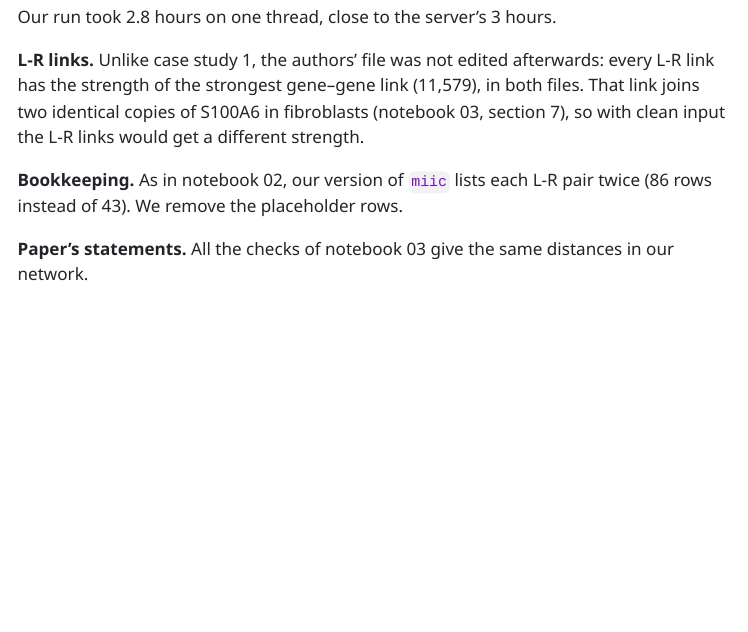
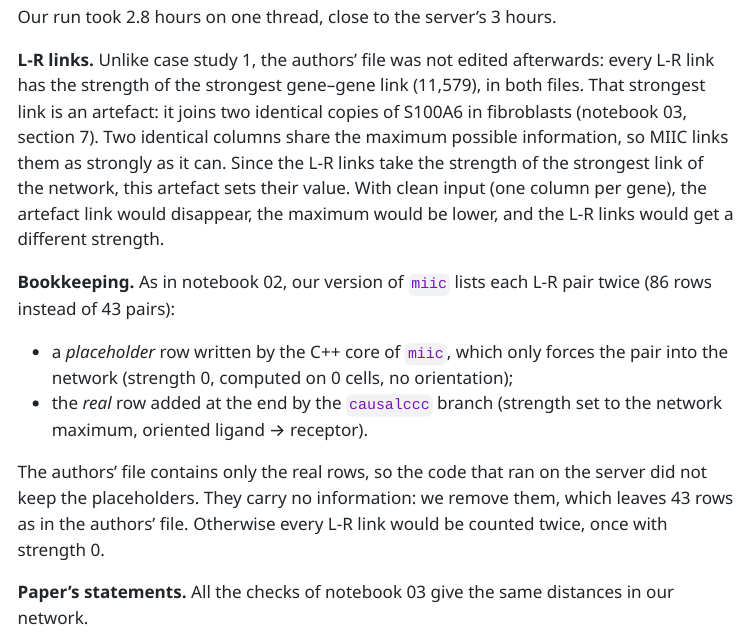
Before and after one commit to minh-le-hoang-nhat/causalccc-reproduction, a Quarto document (notebooks/case2/04_rerun_miic.qmd): the page in a window 1100 px wide, from 11490 px down. The pictures show the output file notebooks/case2/04_rerun_miic.html that the author committed with the source, opened offline; menus at the side of the page are left out; long lines of code are wrapped.

Commit message:
jeanne case study 2 html file correction

```diff
--- a/notebooks/case2/04_rerun_miic.qmd
+++ b/notebooks/case2/04_rerun_miic.qmd
@@ -371,11 +371,22 @@ edges_authors |>
 Our run took 2.8 hours on one thread, close to the server's 3 hours.
 
 **L-R links.** Unlike case study 1, the authors' file was not edited afterwards: every L-R link has the strength of the
-strongest gene–gene link (11,579), in both files. That link joins two identical copies of S100A6 in fibroblasts
-(notebook 03, section 7), so with clean input the L-R links would get a different strength.
+strongest gene–gene link (11,579), in both files. That strongest link is an artefact: it joins two identical copies of
+S100A6 in fibroblasts (notebook 03, section 7). Two identical columns share the maximum possible information, so MIIC
+links them as strongly as it can. Since the L-R links take the strength of the strongest link of the network, this
+artefact sets their value. With clean input (one column per gene), the artefact link would disappear, the maximum
+would be lower, and the L-R links would get a different strength.
 
-**Bookkeeping.** As in notebook 02, our version of `miic` lists each L-R pair twice (86 rows instead of 43). We remove
-the placeholder rows.
+**Bookkeeping.** As in notebook 02, our version of `miic` lists each L-R pair twice (86 rows instead of 43 pairs):
+
+- a *placeholder* row written by the C++ core of `miic`, which only forces the pair into the network (strength 0,
+  computed on 0 cells, no orientation);
+- the *real* row added at the end by the `causalccc` branch (strength set to the network maximum, oriented
+  ligand → receptor).
+
+The authors' file contains only the real rows, so the code that ran on the server did not keep the placeholders. They
+carry no information: we remove them, which leaves 43 rows as in the authors' file. Otherwise every L-R link would be
+counted twice, once with strength 0.
 
 **Paper's statements.** All the checks of notebook 03 give the same distances in our network.
 
```
Also changed, not shown: notebooks/case2/04_rerun_miic.html.
